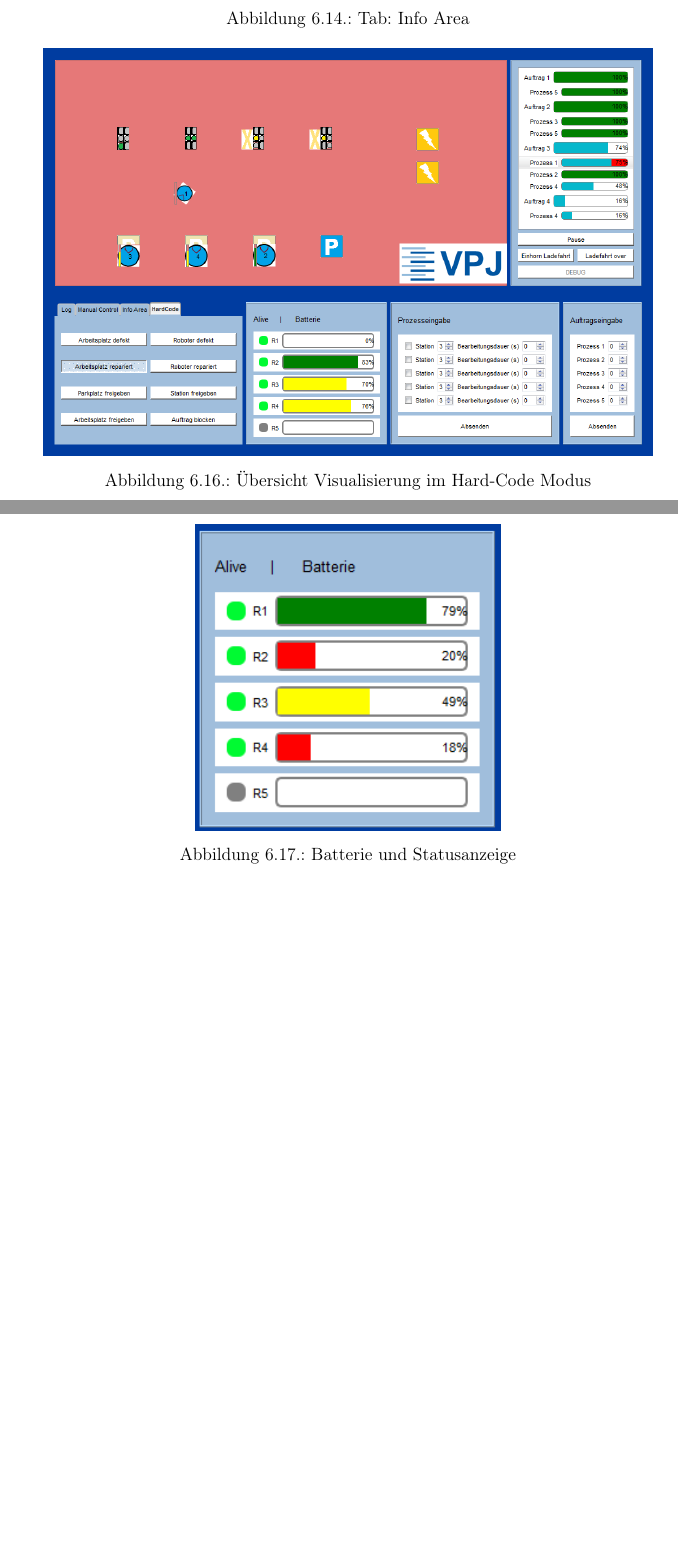
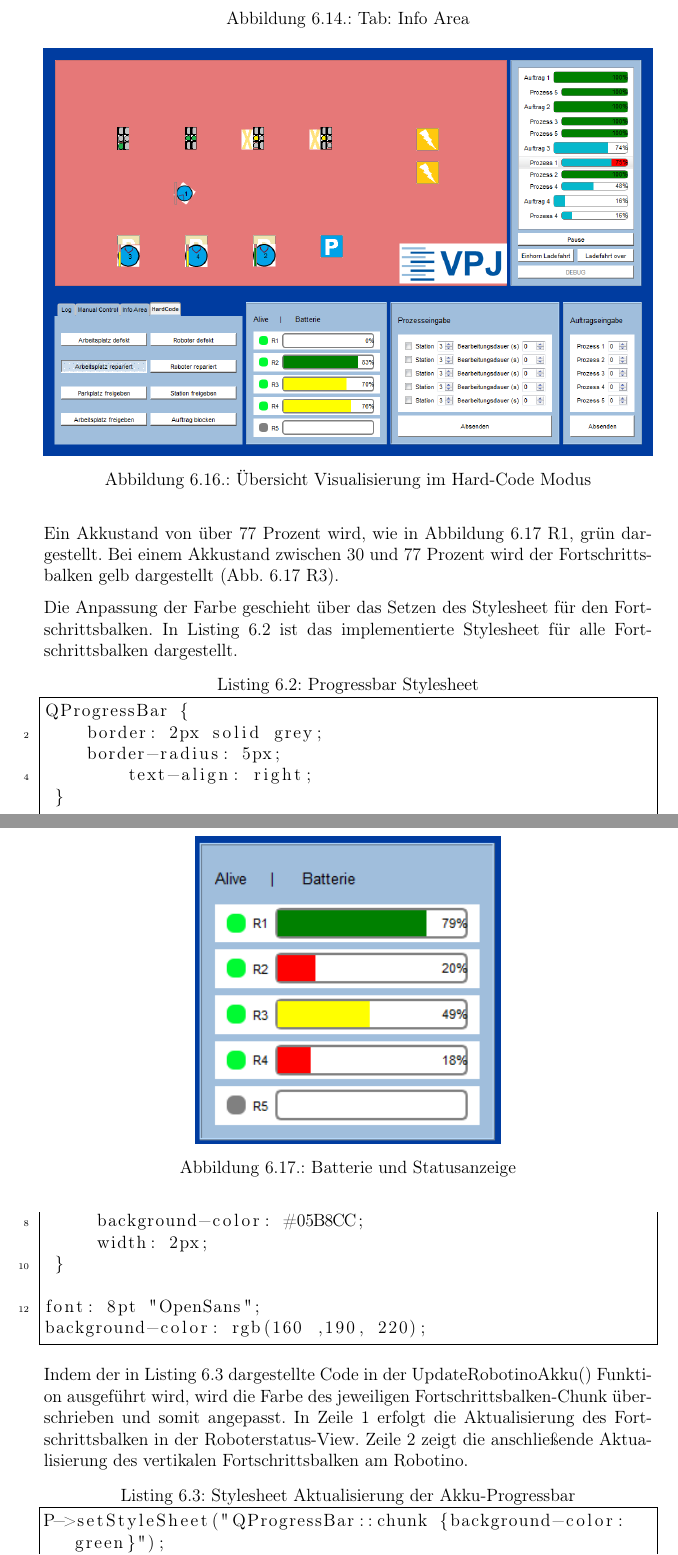
Before and after one commit to Mauchel1/VPJ, a LaTeX thesis (Latex/VPJ.tex, which reads Latex/chapters/Visualisierung.tex): two parts of pages 45 and 46 of 54 before the commit and two parts of pages 45 and 46 of 55 after it, joined at a grey line, cut so that both start at the same text, the shorter picture padded with empty space. Compiled offline with pdfLaTeX.

Commit message:
Robotinostatus Visualisierung dokumentiert

```diff
--- a/Latex/chapters/Visualisierung.tex
+++ b/Latex/chapters/Visualisierung.tex
@@ -255,0 +261,25 @@ ToggleAliveRobotino
+Ein Akkustand von über 77 Prozent wird, wie in Abbildung \ref{fig:Batterie} R1, grün dargestellt. Bei einem Akkustand zwischen 30 und 77 Prozent wird der Fortschrittsbalken gelb dargestellt (Abb. \ref{fig:Batterie} R3).
+
+Die Anpassung der Farbe geschieht über das Setzen des Stylesheet für den Fortschrittsbalken. In Listing \ref{lst:ProgressbarStylesheet} ist das implementierte Stylesheet für alle Fortschrittsbalken dargestellt.
+
+\begin{lstlisting}[frame=single, breaklines=true, numbers=left, stepnumber=2, firstnumber=1, numberstyle = \tiny, caption=Progressbar Stylesheet ,label=lst:ProgressbarStylesheet]
+QProgressBar {
+    border: 2px solid grey;
+    border-radius: 5px;
+	text-align: right;
+ }
+
+ QProgressBar::chunk {
+     background-color: #05B8CC;
+     width: 2px;
+ }
+
+font: 8pt "OpenSans";
+background-color: rgb(160 ,190, 220);
+\end{lstlisting}
+
+Indem der in Listing \ref{lst:AkkuStylesheet} dargestellte Code in der UpdateRobotinoAkku() Funktion ausgeführt wird, wird die Farbe des jeweiligen Fortschrittsbalken-Chunk überschrieben und somit angepasst. In Zeile 1 erfolgt die Aktualisierung des Fortschrittsbalken in der Roboterstatus-View. Zeile 2 zeigt die anschließende Aktualisierung des vertikalen Fortschrittsbalken am Robotino.
+
+\begin{lstlisting}[frame=single, breaklines=true, numbers=left, stepnumber=2, firstnumber=1, numberstyle = \tiny, caption=Stylesheet Aktualisierung der Akku-Progressbar ,label=lst:AkkuStylesheet]
+P->setStyleSheet("QProgressBar::chunk {background-color: green}");
+Pklein->setStyleSheet("QProgressBar::chunk {background-color: green}");
```
Also changed, not shown: Latex/chapters/Implementierung.tex (+1 -0 lines), Latex/chapters/Visualisierung.tex (25 more changed lines).
